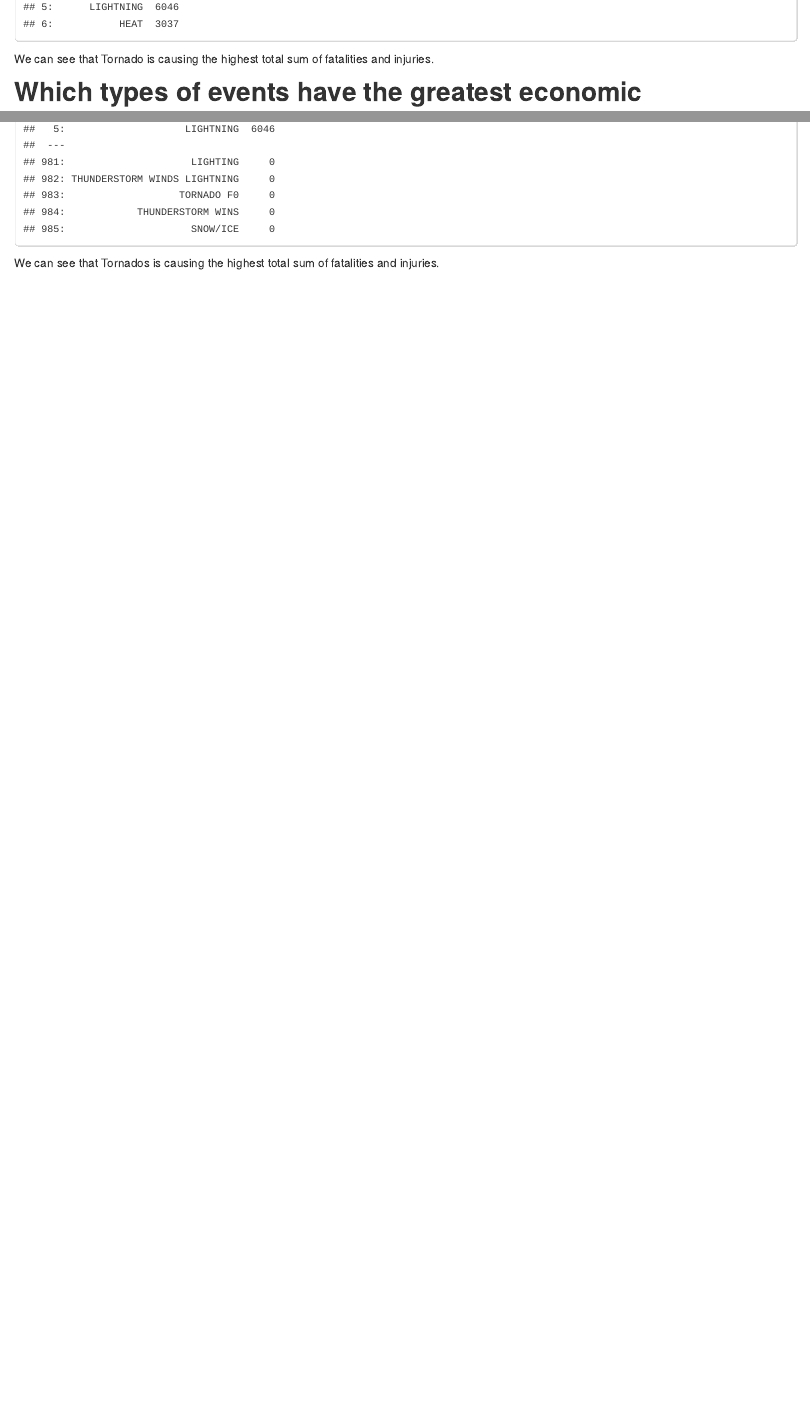
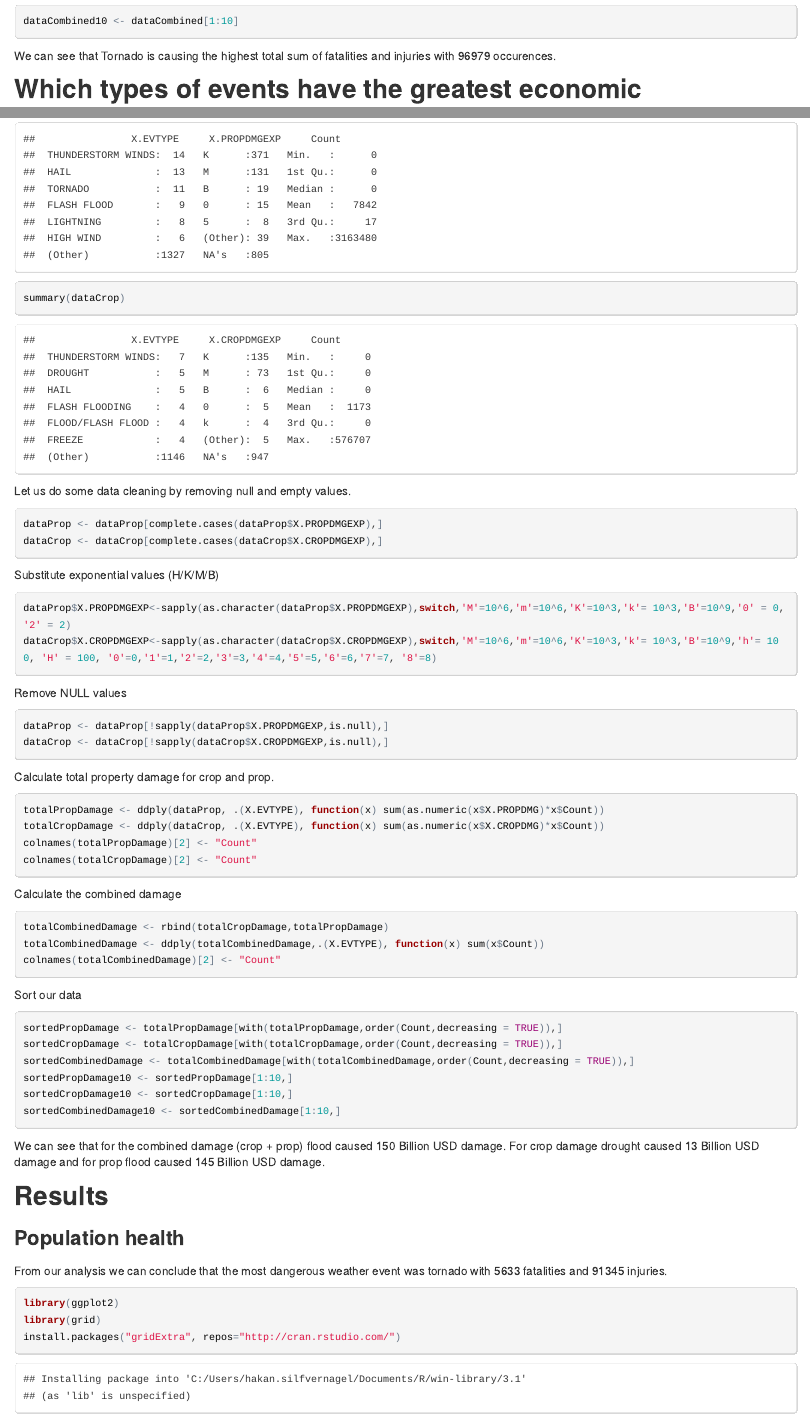
Before and after one commit to abbhakan/RepData_PeerAssessment2, an R Markdown document (PA2_template.Rmd): the page in a window 1100 px wide, from 1720 px down before the commit and from 2580 px down after it, and a second part further down, joined at a grey line. The pictures show the output file PA2_template.html that the author committed with the source, opened offline.

Commit message:
Updated assignment

````diff
--- a/PA2_template.Rmd
+++ b/PA2_template.Rmd
@@ -41,2 +38 @@ head(res)
 ```
-We can see that Tornado is causing the highest total sum of fatalities and injuries.
@@ -43,2 +62,5 @@ We can see that Tornado is causing the highest total sum of fatalities and injur
+dataCombined10 <- dataCombined[1:10]
+```
+We can see that Tornado is causing the highest total sum of fatalities and injuries with 96979 occurences.
 
 ## Which types of events have the greatest economic consequences?
@@ -51,2 +70 @@ res[rev(order(res$sum))]
 ```
-We can see that Tornados is causing the highest total sum of fatalities and injuries.
@@ -52,0 +85,57 @@ We can see that Tornados is causing the highest total sum of fatalities and inju
+```{r}
+summary(dataCrop)
+```
+
+Let us do some data cleaning by removing null and empty values.
+```{r}
+dataProp <- dataProp[complete.cases(dataProp$X.PROPDMGEXP),]
+dataCrop <- dataCrop[complete.cases(dataCrop$X.CROPDMGEXP),]
+```
+
+Substitute exponential values (H/K/M/B)
+```{r}
+dataProp$X.PROPDMGEXP<-sapply(as.character(dataProp$X.PROPDMGEXP),switch,'M'=10^6,'m'=10^6,'K'=10^3,'k'= 10^3,'B'=10^9,'0' = 0, '2' = 2)
+dataCrop$X.CROPDMGEXP<-sapply(as.character(dataCrop$X.CROPDMGEXP),switch,'M'=10^6,'m'=10^6,'K'=10^3,'k'= 10^3,'B'=10^9,'h'= 100, 'H' = 100, '0'=0,'1'=1,'2'=2,'3'=3,'4'=4,'5'=5,'6'=6,'7'=7, '8'=8)
+```
+
+Remove NULL values
+```{r}
+dataProp <- dataProp[!sapply(dataProp$X.PROPDMGEXP,is.null),]
+dataCrop <- dataCrop[!sapply(dataCrop$X.CROPDMGEXP,is.null),]
+```
+
+Calculate total property damage for crop and prop.
+```{r}
+totalPropDamage <- ddply(dataProp, .(X.EVTYPE), function(x) sum(as.numeric(x$X.PROPDMG)*x$Count))
+totalCropDamage <- ddply(dataCrop, .(X.EVTYPE), function(x) sum(as.numeric(x$X.CROPDMG)*x$Count))
+colnames(totalPropDamage)[2] <- "Count"
+colnames(totalCropDamage)[2] <- "Count"
+```
+
+Calculate the combined damage
+```{r}
+totalCombinedDamage <- rbind(totalCropDamage,totalPropDamage)
+totalCombinedDamage <- ddply(totalCombinedDamage,.(X.EVTYPE), function(x) sum(x$Count))
+colnames(totalCombinedDamage)[2] <- "Count"
+```
+
+Sort our data
+```{r}
+sortedPropDamage <- totalPropDamage[with(totalPropDamage,order(Count,decreasing = TRUE)),]
+sortedCropDamage <- totalCropDamage[with(totalCropDamage,order(Count,decreasing = TRUE)),]
+sortedCombinedDamage <- totalCombinedDamage[with(totalCombinedDamage,order(Count,decreasing = TRUE)),]
+sortedPropDamage10 <- sortedPropDamage[1:10,]
+sortedCropDamage10 <- sortedCropDamage[1:10,]
+sortedCombinedDamage10 <- sortedCombinedDamage[1:10,]
+```
+We can see that for the combined damage (crop + prop) flood caused 150 Billion USD damage.
+For crop damage drought caused 13 Billion USD damage and for prop flood caused 145 Billion USD damage.
+
+## Results
+
+### Population health
+From our analysis we can conclude that the most dangerous weather event was tornado with 5633 fatalities and 91345 injuries.
+```{r}
+library(ggplot2)
+library(grid)
+install.packages("gridExtra", repos="http://cran.rstudio.com/")
````
Also changed, not shown: PA2_template.html, PA2_template.md, PA2_template_files/figure-html/unnamed-chunk-17-1.png (added), PA2_template_files/figure-html/unnamed-chunk-18-1.png (added), PA2_template.Rmd (65 more changed lines).
